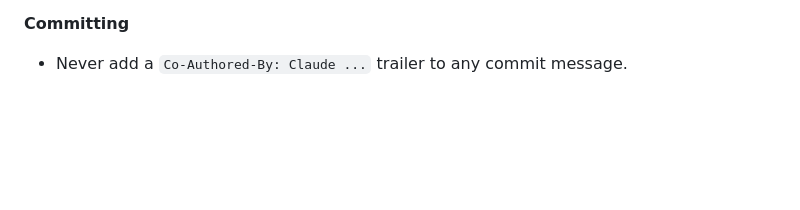
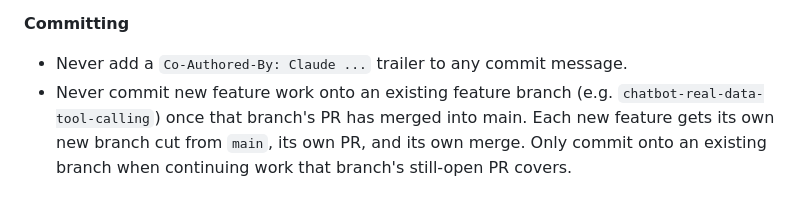
Before and after one commit to ChandrakantKumbhar96/medibridge, a Markdown page: CLAUDE.md, the part around the change. GitHub-like rendering; blank space fills up the shorter version.

Commit message:
Document branch-per-feature workflow in CLAUDE.md
New feature work must go on its own branch off main, not pile onto an
already-merged feature branch.

```diff
--- a/CLAUDE.md
+++ b/CLAUDE.md
@@ -150,3 +150,8 @@ is paid for every time. Only rules that change behaviour belong in it.
 **Committing**
 
 - Never add a `Co-Authored-By: Claude ...` trailer to any commit message.
+- Never commit new feature work onto an existing feature branch (e.g.
+  `chatbot-real-data-tool-calling`) once that branch's PR has merged into
+  main. Each new feature gets its own new branch cut from `main`, its own
+  PR, and its own merge. Only commit onto an existing branch when continuing
+  work that branch's still-open PR covers.
```
